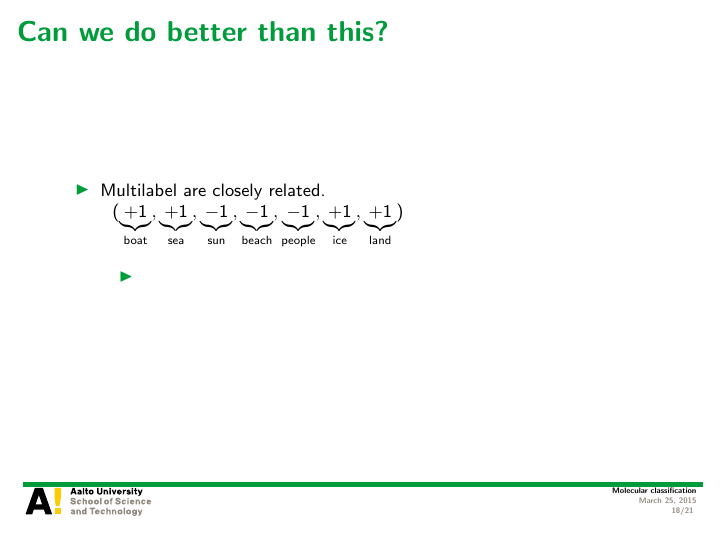
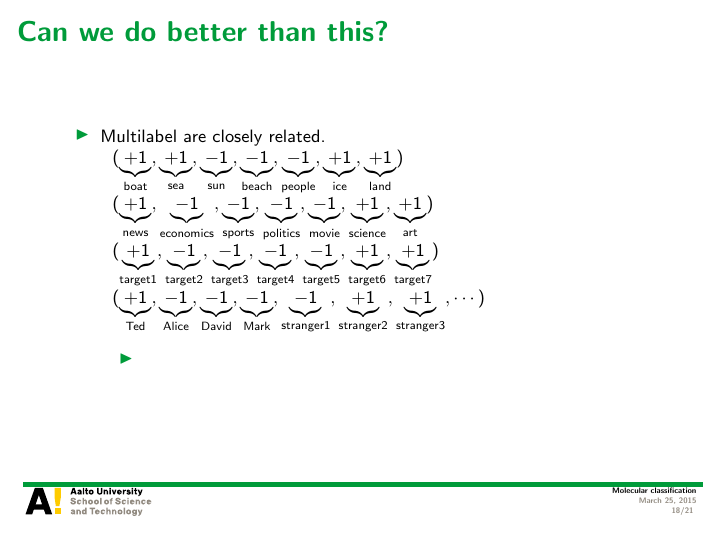
Before and after one commit to hongyusu/Posters_and_Presentations, LaTeX slides (Presentations/defence_presentation/example.tex): page 18 of 21. Compiled offline with pdfLaTeX.

Commit message:
auto upload

```diff
--- a/Presentations/defence_presentation/example.tex
+++ b/Presentations/defence_presentation/example.tex
@@ -243,6 +243,9 @@
 		\item Multilabel are closely related.
 		\begin{tabular}{p{10cm}}
  $(\underbrace{+1}_{\text{boat}},\underbrace{+1}_{\text{sea}},\underbrace{-1}_{\text{sun}},\underbrace{-1}_{\text{beach}},\underbrace{-1}_{\text{people}},\underbrace{+1}_{\text{ice}},\underbrace{+1}_{\text{land}})$\\
+$(\underbrace{+1}_{\text{news}},\underbrace{-1}_{\text{economics}},\underbrace{-1}_{\text{sports}},\underbrace{-1}_{\text{politics}},\underbrace{-1}_{\text{movie}},\underbrace{+1}_{\text{science}},\underbrace{+1}_{\text{art}})$\\
+$(\underbrace{+1}_{\text{target1}},\underbrace{-1}_{\text{target2}},\underbrace{-1}_{\text{target3}},\underbrace{-1}_{\text{target4}},\underbrace{-1}_{\text{target5}},\underbrace{+1}_{\text{target6}},\underbrace{+1}_{\text{target7}})$\\
+$(\underbrace{+1}_{\text{Ted}},\underbrace{-1}_{\text{Alice}},\underbrace{-1}_{\text{David}},\underbrace{-1}_{\text{Mark}},\underbrace{-1}_{\text{stranger1}},\underbrace{+1}_{\text{stranger2}},\underbrace{+1}_{\text{stranger3}}, \cdots)$\\
         \end{tabular}
 		\begin{itemize}
 			\footnotesize
```
